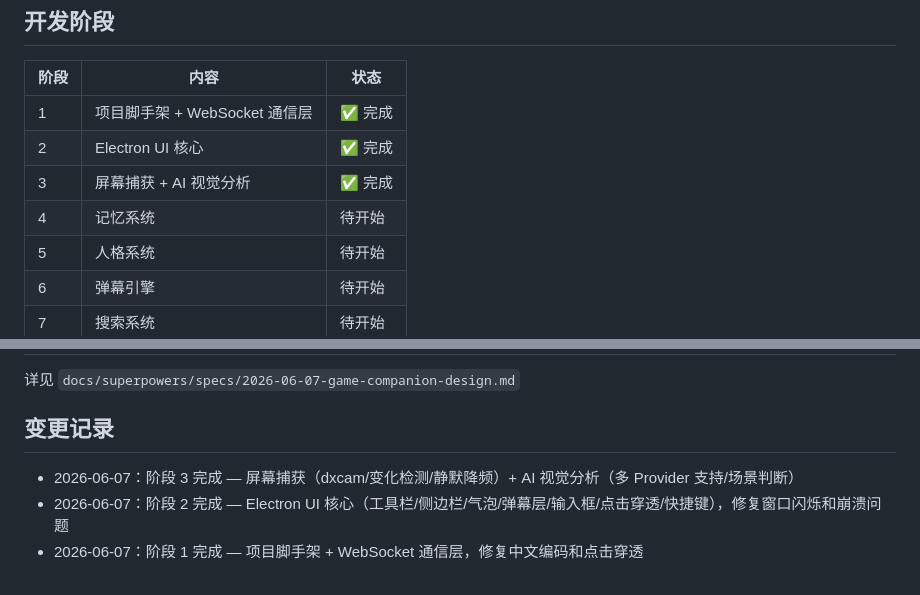
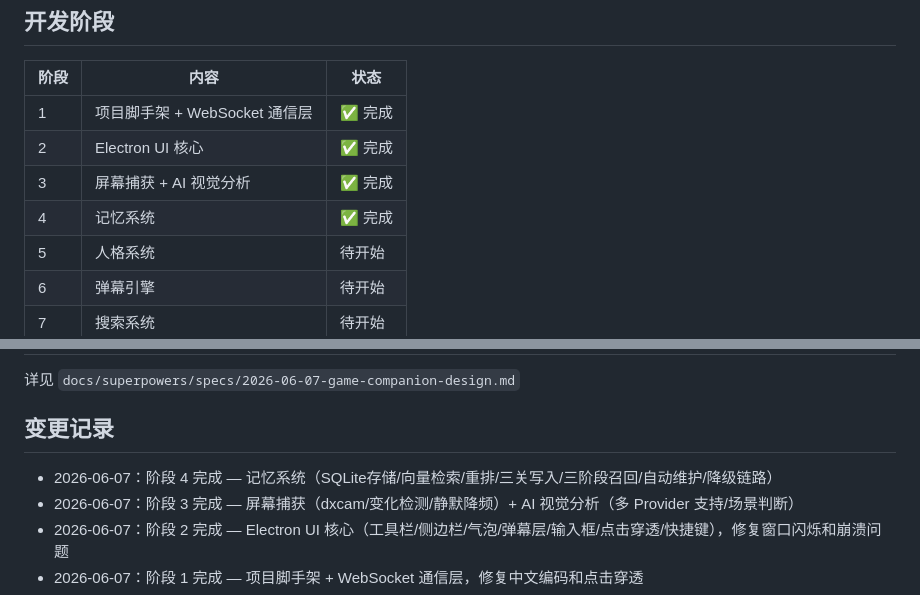
Before and after one commit to LMG-arch/Game-Companion, a Markdown page: README.md, 2 parts joined by grey strips. Rendered like a GitHub page.

Commit message:
更新 README：阶段 4 完成

```diff
--- a/README.md
+++ b/README.md
@@ -55,7 +55,7 @@
 | 1 | 项目脚手架 + WebSocket 通信层 | ✅ 完成 |
 | 2 | Electron UI 核心 | ✅ 完成 |
 | 3 | 屏幕捕获 + AI 视觉分析 | ✅ 完成 |
-| 4 | 记忆系统 | 待开始 |
+| 4 | 记忆系统 | ✅ 完成 |
 | 5 | 人格系统 | 待开始 |
 | 6 | 弹幕引擎 | 待开始 |
 | 7 | 搜索系统 | 待开始 |
@@ -68,6 +68,7 @@
 
 ## 变更记录
 
+- 2026-06-07：阶段 4 完成 — 记忆系统（SQLite存储/向量检索/重排/三关写入/三阶段召回/自动维护/降级链路）
 - 2026-06-07：阶段 3 完成 — 屏幕捕获（dxcam/变化检测/静默降频）+ AI 视觉分析（多 Provider 支持/场景判断）
 - 2026-06-07：阶段 2 完成 — Electron UI 核心（工具栏/侧边栏/气泡/弹幕层/输入框/点击穿透/快捷键），修复窗口闪烁和崩溃问题
 - 2026-06-07：阶段 1 完成 — 项目脚手架 + WebSocket 通信层，修复中文编码和点击穿透
```
